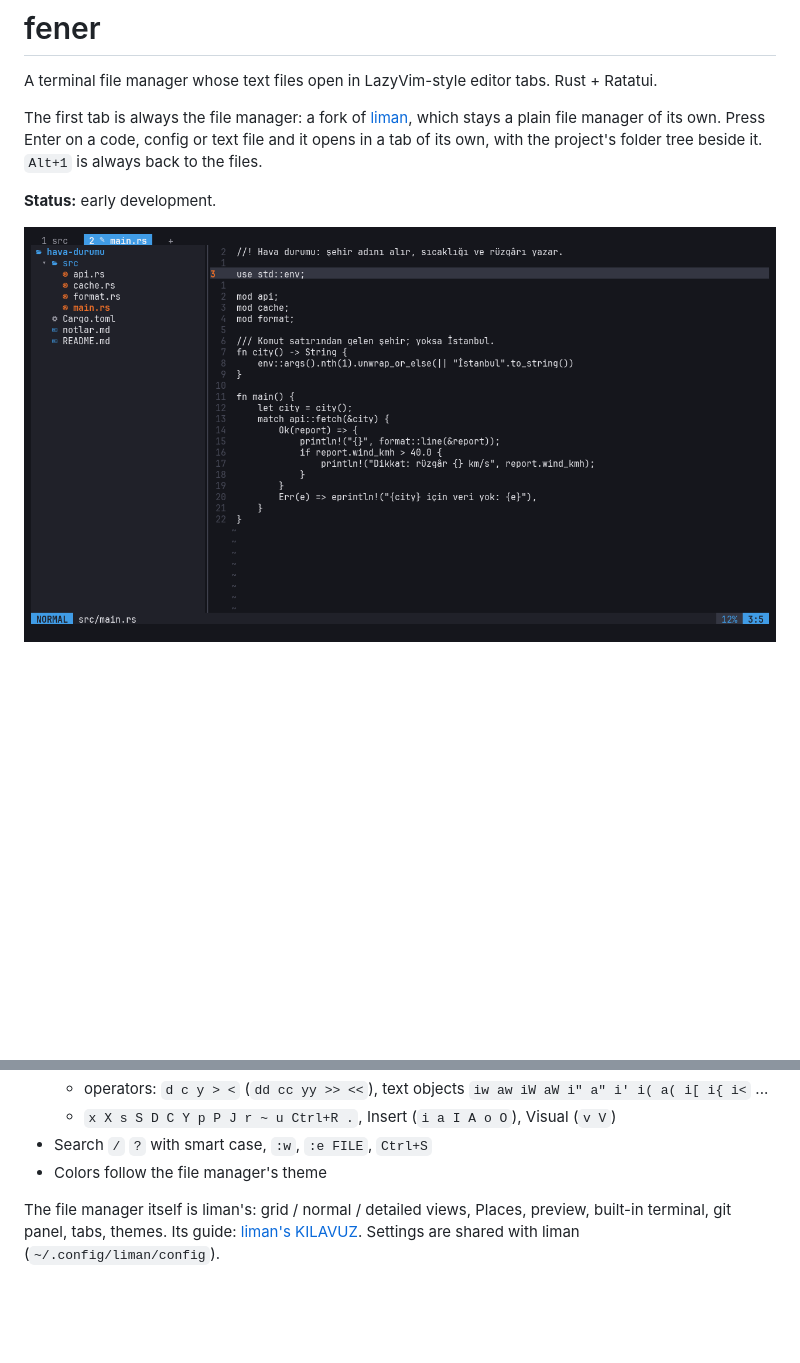
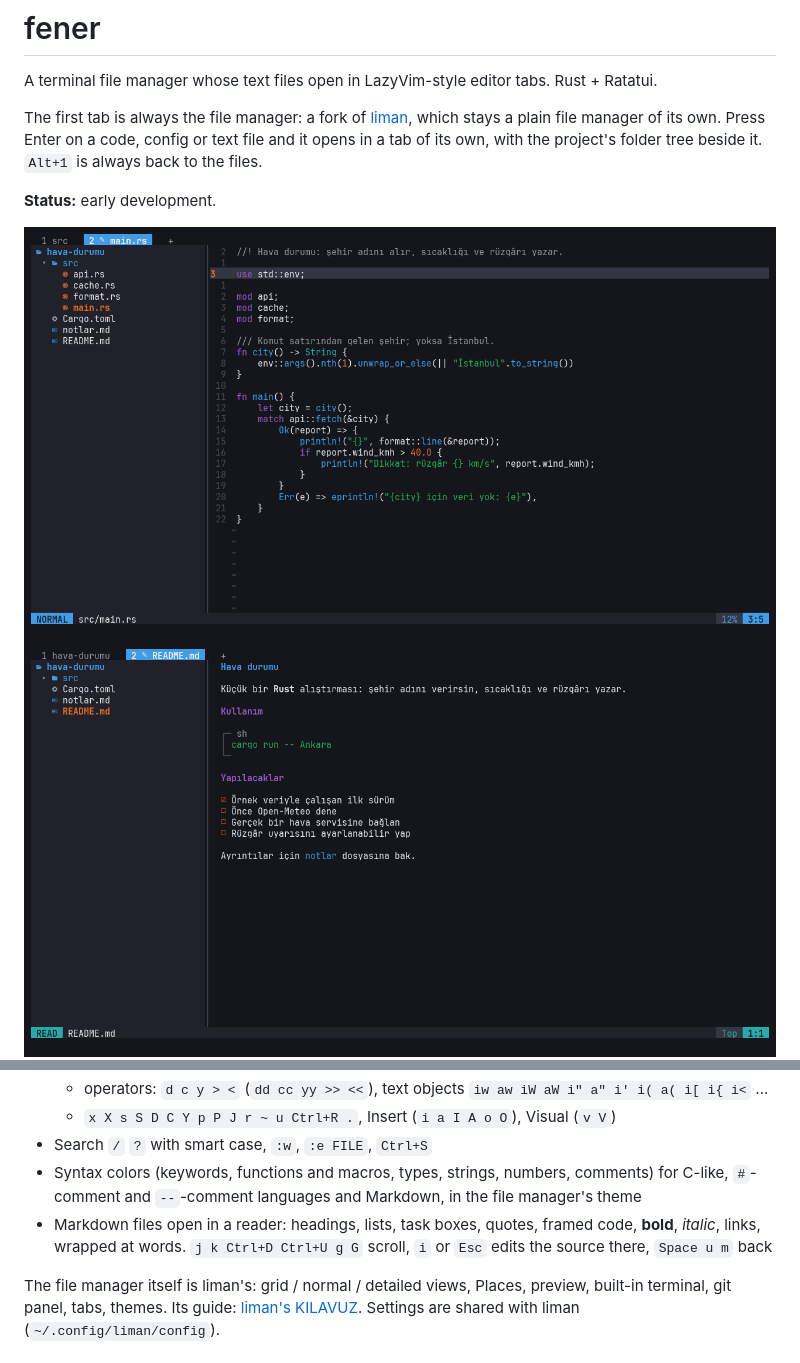
Before and after one commit to WertC-14/fener, a Markdown page: README.md, 2 parts joined by grey strips. GitHub-like rendering; pictures changed too: docs/img/code-tab.png, docs/img/reader.png (added); blank space fills up the shorter version.

```diff
--- a/README.md
+++ b/README.md
@@ -9,6 +9,7 @@ project's folder tree beside it. `Alt+1` is always back to the files.
 **Status:** early development.
 
 ![A code tab: the folder tree on the left, the editor on the right](docs/img/code-tab.png)
+![Markdown files open formatted (the reader)](docs/img/reader.png)
 ![Find Files: a fuzzy picker](docs/img/find-files.png)
 ![Keymaps: every key, searchable; Enter runs it](docs/img/keymaps.png)
 ![The Space leader with its which-key box](docs/img/which-key.png)
@@ -30,7 +31,10 @@ runs the one you pick.
   - operators: `d c y > <` (`dd cc yy >> <<`), text objects `iw aw iW aW i" a" i' i( a( i[ i{ i<` ...
   - `x X s S D C Y p P J r ~ u Ctrl+R .`, Insert (`i a I A o O`), Visual (`v V`)
 - Search `/` `?` with smart case, `:w`, `:e FILE`, `Ctrl+S`
-- Colors follow the file manager's theme
+- Syntax colors (keywords, functions and macros, types, strings, numbers, comments) for C-like, `#`-comment and
+  `--`-comment languages and Markdown, in the file manager's theme
+- Markdown files open in a reader: headings, lists, task boxes, quotes, framed code, **bold**, *italic*, links,
+  wrapped at words. `j k Ctrl+D Ctrl+U g G` scroll, `i` or `Esc` edits the source there, `Space u m` back
 
 The file manager itself is liman's: grid / normal / detailed views, Places, preview, built-in terminal, git panel,
 tabs, themes. Its guide: [liman's KILAVUZ](https://github.com/WertC-14/liman/blob/main/docs/KILAVUZ.md).
```
Also changed, not shown: 5 other files.
